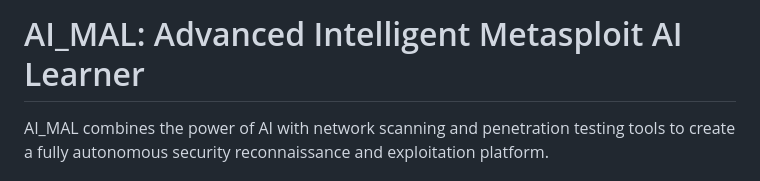
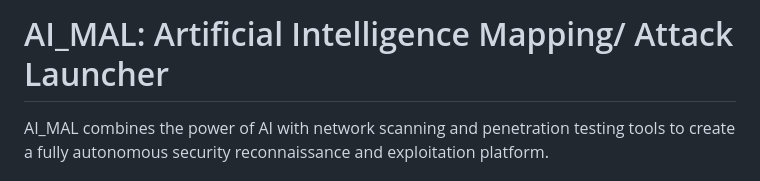
Before and after one commit to Dleifnesor/AI_MAL, a Markdown page: README.md, the part around the change. Rendered like a GitHub page.

```diff
--- a/README.md
+++ b/README.md
@@ -1,4 +1,4 @@
-# AI_MAL: Advanced Intelligent Metasploit AI Learner
+# AI_MAL: Artificial Intelligence Mapping/ Attack Launcher
 
 AI_MAL combines the power of AI with network scanning and penetration testing tools to create a fully autonomous security reconnaissance and exploitation platform.
 
```
